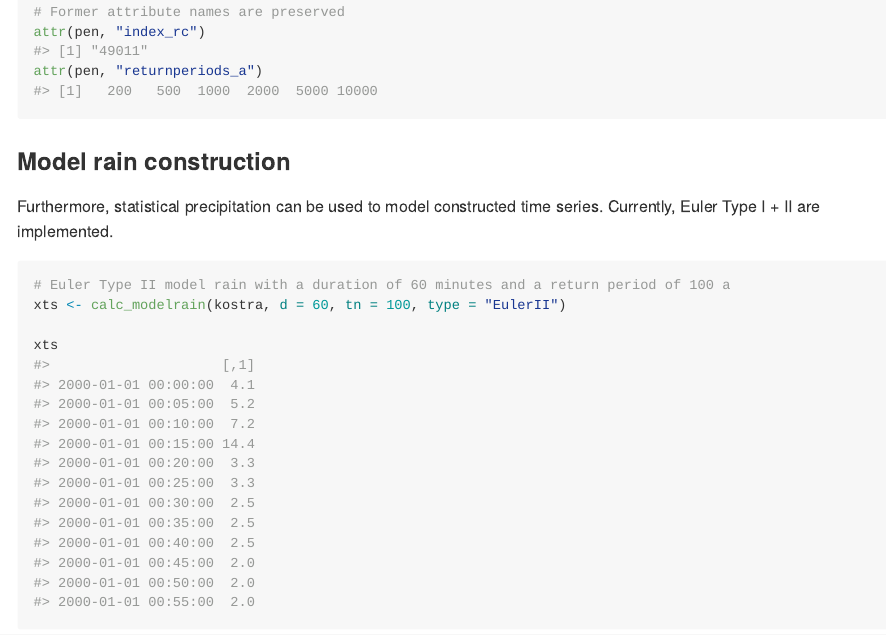
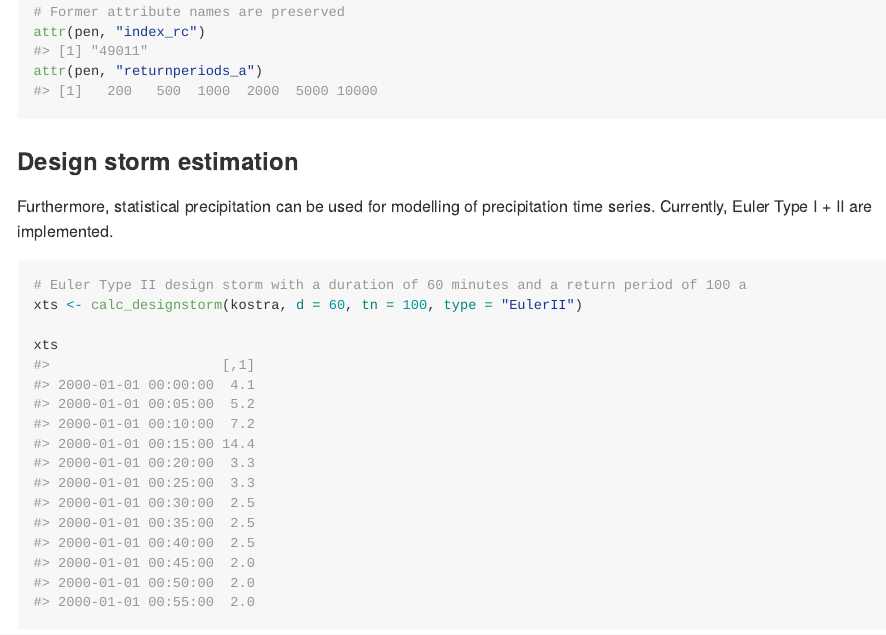
Before and after one commit to dimfalk/kostra2020, an R Markdown document (README.Rmd): the page in a window 1100 px wide, from 4270 px down. The pictures show the output file README.md that the author committed with the source, drawn offline in the style of GitHub.

Commit message:
refactor(calc_modelrain): renamed function
#22

````diff
--- a/README.Rmd
+++ b/README.Rmd
@@ -157,13 +157,13 @@ attr(pen, "index_rc")
 attr(pen, "returnperiods_a")
 ```
 
-### Model rain construction
+### Design storm estimation
 
-Furthermore, statistical precipitation can be used to model constructed time series. Currently, Euler Type I + II are implemented.
+Furthermore, statistical precipitation can be used for modelling of precipitation time series. Currently, Euler Type I + II are implemented.
 
 ```{r}
-# Euler Type II model rain with a duration of 60 minutes and a return period of 100 a
-xts <- calc_modelrain(kostra, d = 60, tn = 100, type = "EulerII")
+# Euler Type II design storm with a duration of 60 minutes and a return period of 100 a
+xts <- calc_designstorm(kostra, d = 60, tn = 100, type = "EulerII")
 
 xts
 ```
````
Also changed, not shown: R/calc_designstorm.R (renamed from R/calc_modelrain.R, +5 -5 lines), README.md, 5 other files.
